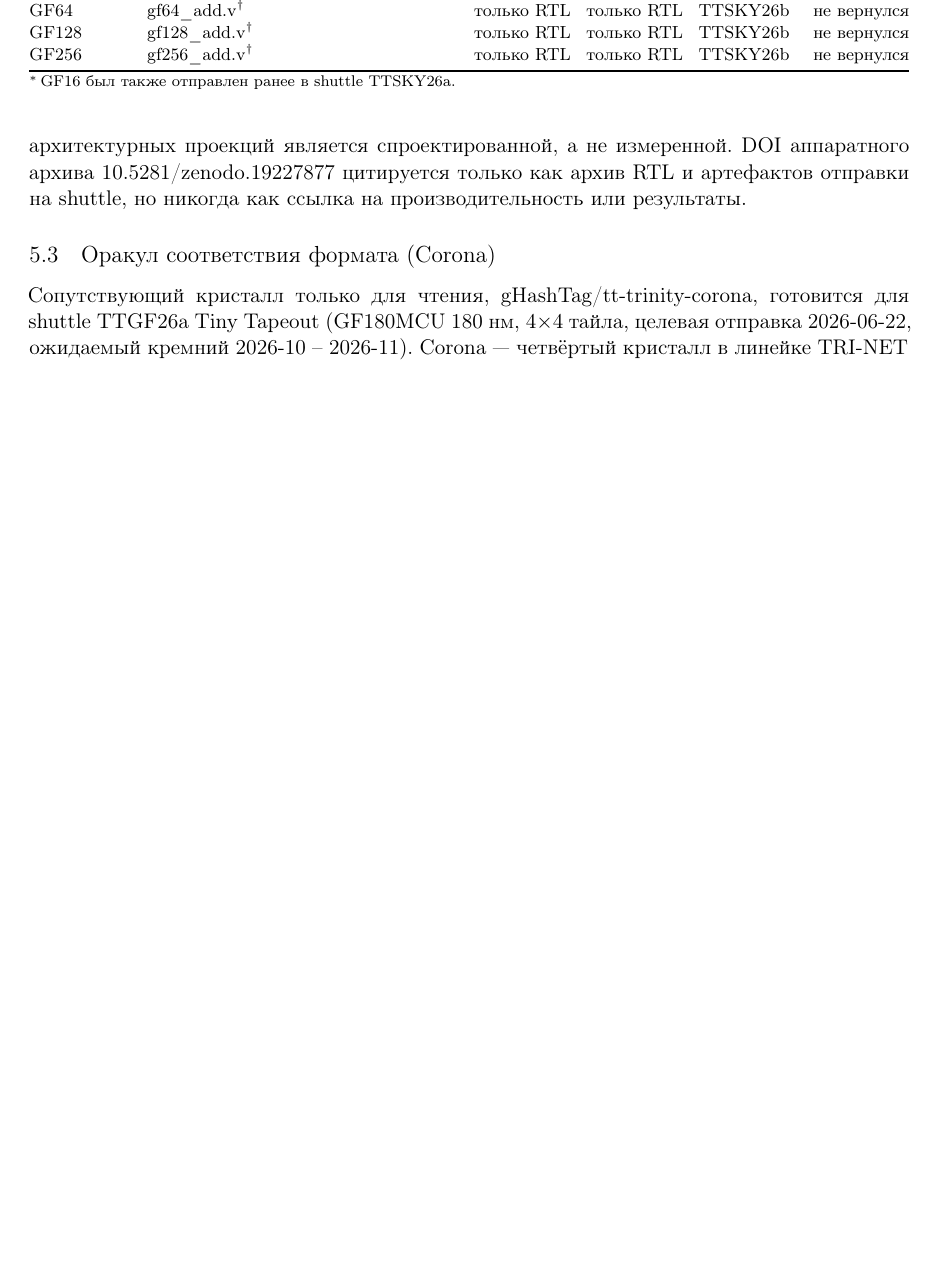
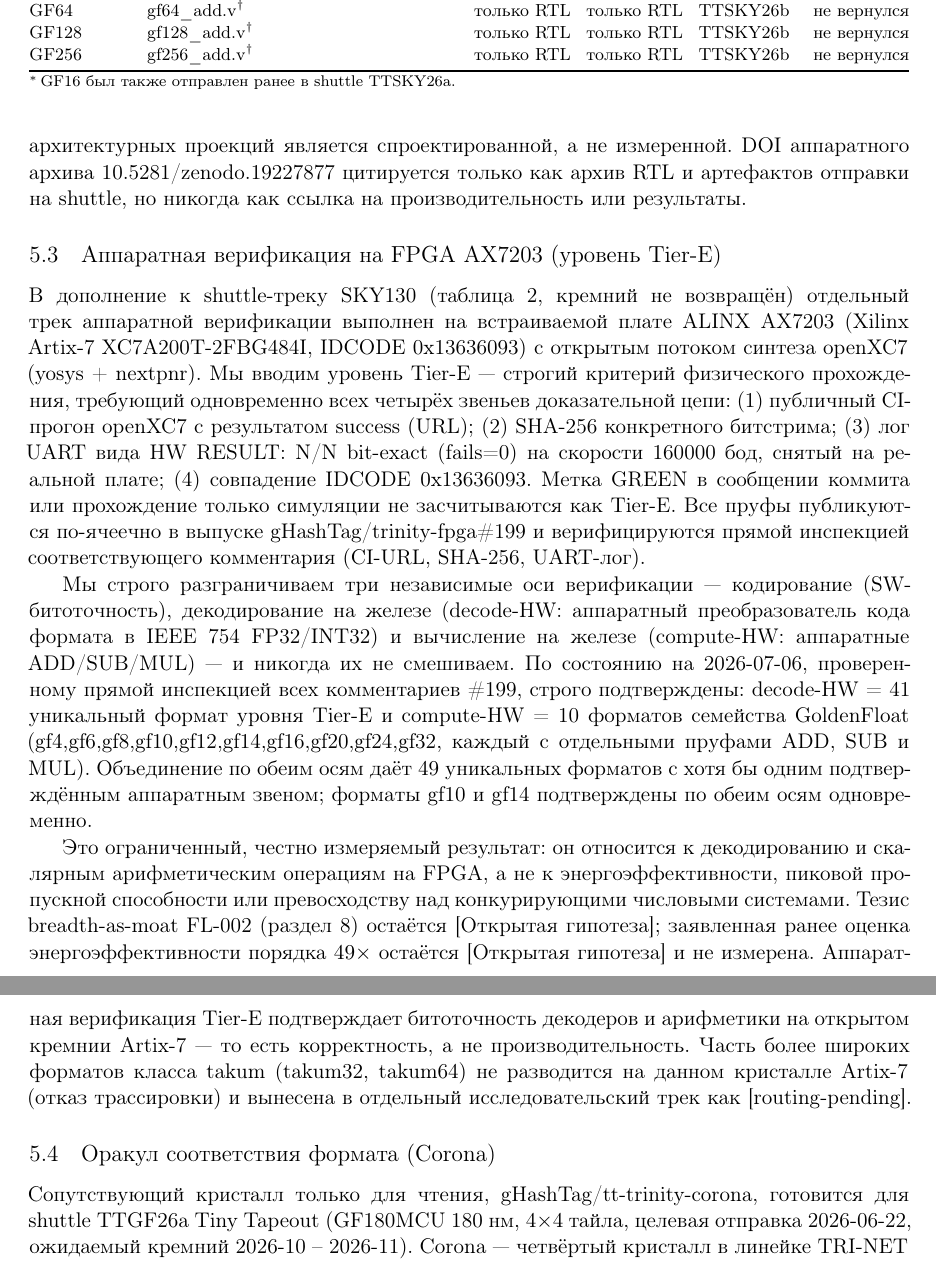
Before and after one commit to gHashTag/trinity-papers-ru, a LaTeX paper (paper1-goldenfloat/main_ru.tex): part of page 10 of 25 before the commit and two parts of pages 10 and 11 of 26 after it, the two joined at a grey line, cut so that both start at the same text, the shorter picture padded with empty space. Compiled offline with pdfLaTeX.

Commit message:
docs(paper1): §5.3 — аппаратная верификация на FPGA AX7203 (Tier-E) (#6)
Новый подраздел с честными строго проверенными счётчиками (прямая
инспекция всех комментариев trinity-fpga#199, 2026-07-06):
decode-HW=41, compute-HW=10 (GF gf4..gf32 x{ADD,SUB,MUL}), объединение=49.
Определение Tier-E = цепь 4/4 (CI success URL + bitstream SHA256 +
UART N/N bit-exact fails=0 @160000 + IDCODE 0x13636093).
Три оси разграничены (кодирование != decode-HW != compute-HW).
49x энергоэффективность и FL-002 = [Открытая гипотеза].
takum32/64 = [routing-pending] на Artix-7.

Refs gHashTag/trinity-fpga#199

Co-authored-by: gHashTag <admin@t27.ai>

```diff
--- a/paper1-goldenfloat/main_ru.tex
+++ b/paper1-goldenfloat/main_ru.tex
@@ -626,6 +626,50 @@ DOI аппаратного архива \texttt{10.5281/zenodo.19227877} цит
 архив RTL и артефактов отправки на shuttle, но никогда как ссылка на
 производительность или результаты.
 
+\subsection{Аппаратная верификация на FPGA AX7203 (уровень Tier-E)}\label{sec:hw-ax7203}
+В дополнение к shuttle-треку SKY130 (таблица~\ref{tab:hwstatus}, кремний не
+возвращён) отдельный трек аппаратной верификации выполнен на
+встраиваемой плате ALINX~AX7203 (Xilinx Artix-7 \texttt{XC7A200T-2FBG484I},
+IDCODE \texttt{0x13636093}) с открытым потоком синтеза openXC7
+(yosys~+~nextpnr). Мы вводим уровень \emph{Tier-E} --- строгий критерий
+физического прохождения, требующий одновременно всех четырёх звеньев
+доказательной цепи: (1)~публичный CI-прогон openXC7 с результатом
+\texttt{success} (URL); (2)~SHA-256 конкретного битстрима; (3)~лог UART
+вида \texttt{HW RESULT: N/N bit-exact (fails=0)} на скорости 160000~бод,
+снятый на реальной плате; (4)~совпадение IDCODE
+\texttt{0x13636093}. Метка \texttt{GREEN} в сообщении коммита или прохождение
+только симуляции \emph{не} засчитываются как Tier-E. Все пруфы
+публикуются по-ячеечно в выпуске
+\texttt{gHashTag/trinity-fpga\#199} и верифицируются прямой инспекцией
+cоответствующего комментария (CI-URL, SHA-256, UART-лог).
+
+Мы строго разграничиваем три независимые оси верификации ---
+\emph{кодирование} (SW-битоточность), \emph{декодирование на железе}
+(decode-HW: аппаратный преобразователь кода формата в IEEE~754 FP32/INT32)
+и \emph{вычисление на железе} (compute-HW: аппаратные ADD/SUB/MUL) --- и
+никогда их не смешиваем. По состоянию на 2026-07-06, проверенному прямой
+инспекцией всех комментариев \texttt{\#199}, строго подтверждены:
+\textbf{decode-HW = 41} уникальный формат уровня Tier-E и
+\textbf{compute-HW = 10} форматов семейства GoldenFloat
+(\texttt{gf4,gf6,gf8,gf10,gf12,gf14,gf16,gf20,gf24,gf32}, каждый с
+отдельными пруфами ADD, SUB и MUL). Объединение по обеим осям даёт
+\textbf{49} уникальных форматов с хотя бы одним подтверждённым аппаратным
+звеном; форматы \texttt{gf10} и \texttt{gf14} подтверждены по обеим осям
+одновременно.
+
+Это ограниченный, честно измеряемый результат: он относится к декодированию
+и скалярным арифметическим операциям на FPGA, а не к энергоэффективности,
+пиковой пропускной способности или превосходству над конкурирующими
+числовыми системами. Тезис breadth-as-moat FL-002
+(раздел~\ref{sec:ledger}) остаётся [Открытая гипотеза]; заявленная ранее
+оценка энергоэффективности порядка \(49\times\) остаётся [Открытая
+гипотеза] и не измерена. Аппаратная верификация Tier-E подтверждает
+\emph{битоточность} декодеров и арифметики на открытом кремнии
+Artix-7 --- то есть корректность, а не производительность. Часть более
+широких форматов класса takum (\texttt{takum32}, \texttt{takum64}) не
+разводится на данном кристалле Artix-7 (отказ трассировки) и вынесена в
+отдельный исследовательский трек как [routing-pending].
+
 \subsection{Оракул соответствия формата (Corona)}\label{sec:hw-corona}
 
 Сопутствующий кристалл только для чтения, \texttt{gHashTag/tt-trinity-corona},
```
Also changed, not shown: paper1-goldenfloat/main_ru.pdf.
